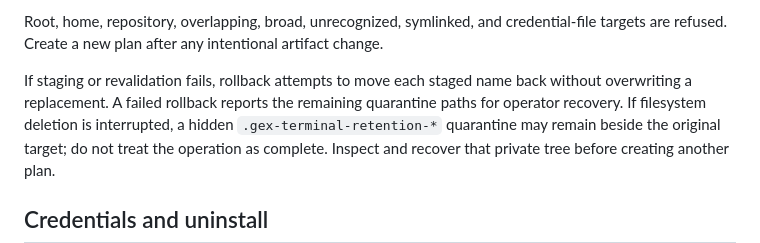
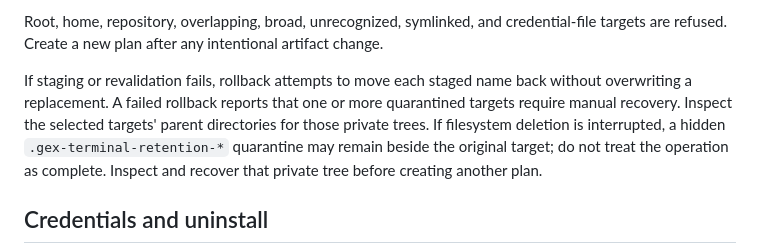
Before and after one commit to zrack/gex-terminal, a Markdown page: docs/local-support.md, the part around the change. GitHub-like rendering.

Commit message:
docs: match quarantine recovery guidance to command output

```diff
--- a/docs/local-support.md
+++ b/docs/local-support.md
@@ -140,8 +140,9 @@ credential-file targets are refused. Create a new plan after any intentional
 artifact change.
 
 If staging or revalidation fails, rollback attempts to move each staged name
-back without overwriting a replacement. A failed rollback reports the remaining
-quarantine paths for operator recovery. If filesystem deletion is interrupted, a hidden
+back without overwriting a replacement. A failed rollback reports that one or
+more quarantined targets require manual recovery. Inspect the selected targets'
+parent directories for those private trees. If filesystem deletion is interrupted, a hidden
 `.gex-terminal-retention-*` quarantine may remain beside the original target;
 do not treat the operation as complete. Inspect and recover that private tree
 before creating another plan.
```
